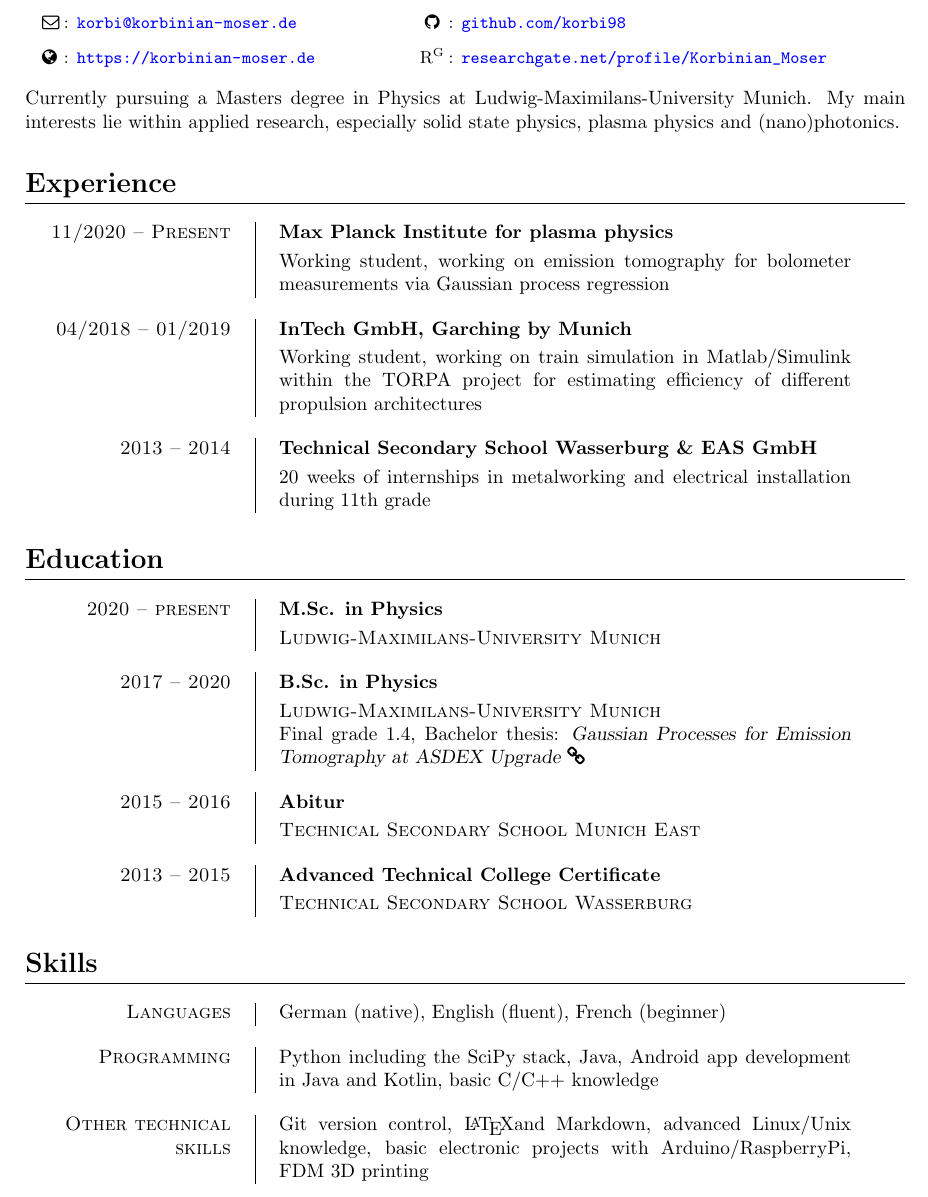
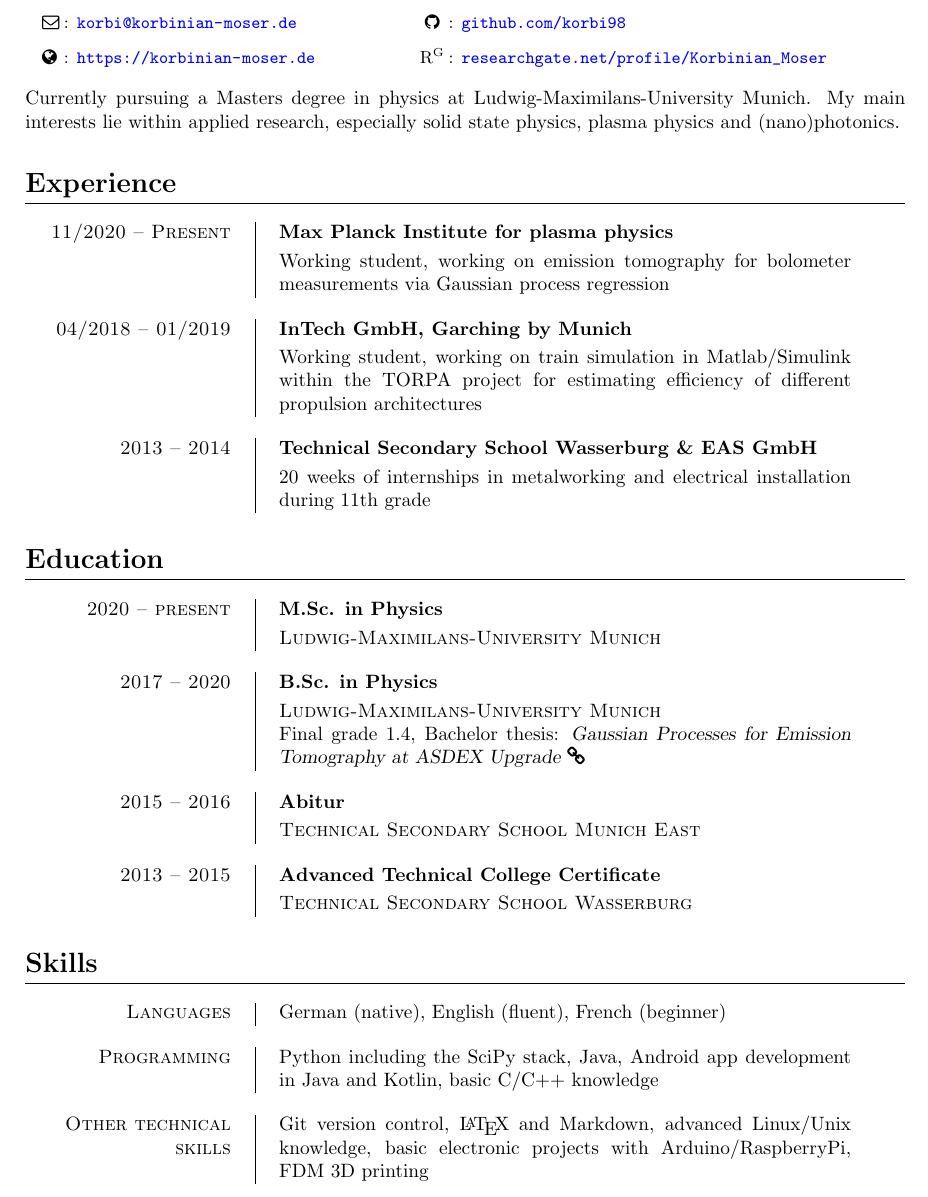
Before and after one commit to korbi98/CV, a LaTeX CV (cv_korbinian_moser.tex): part of page 1 of 2, cut so that both start at the same text. Compiled offline with pdfLaTeX.

Commit message:
spelling

```diff
--- a/cv_korbinian_moser.tex
+++ b/cv_korbinian_moser.tex
@@ -66,7 +66,7 @@
 \end{tabular}
 \end{center}
 \noindent
-Currently pursuing a Masters degree in Physics at Ludwig-Maximilans-University
+Currently pursuing a Masters degree in physics at Ludwig-Maximilans-University
 Munich. My main interests lie within applied research, especially solid state physics,
 plasma physics and (nano)photonics.
 
@@ -129,7 +129,7 @@ plasma physics and (nano)photonics.
 \end{cventrynoheading}
 
 \begin{cventrynoheading}{Other technical skills}
-    Git version control, \LaTeX and Markdown, advanced Linux/Unix knowledge,
+    Git version control, \LaTeX\ and Markdown, advanced Linux/Unix knowledge,
     basic electronic projects with Arduino/RaspberryPi, FDM 3D printing
 \end{cventrynoheading}
 
```
Also changed, not shown: cv_korbinian_moser.pdf.
